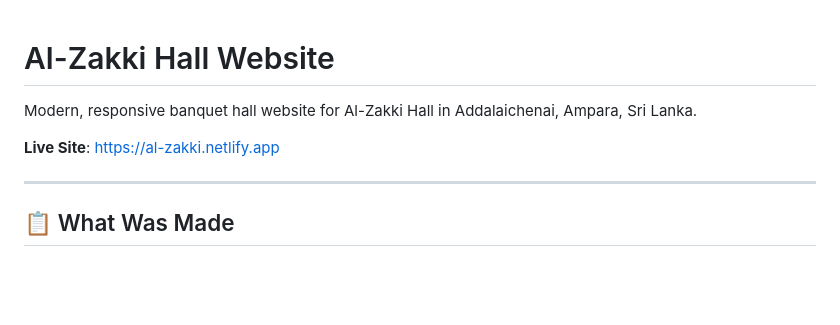
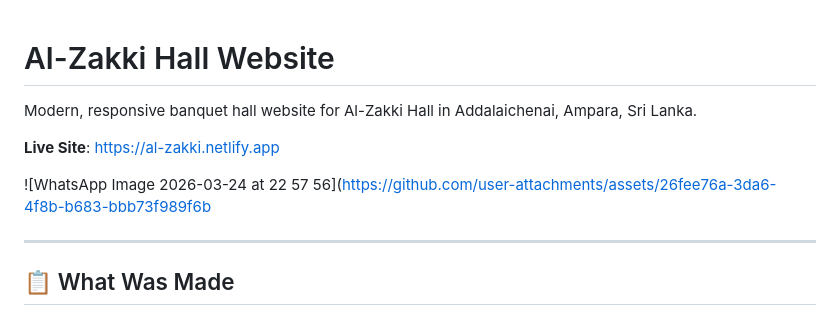
Before and after one commit to ruzait/AL-ZAKKI-Banquet-Hall, a Markdown page: README.md, the part around the change. GitHub-like rendering; blank space fills up the shorter version.

```diff
--- a/README.md
+++ b/README.md
@@ -1,8 +1,11 @@
 # Al-Zakki Hall Website
+
 
 Modern, responsive banquet hall website for Al-Zakki Hall in Addalaichenai, Ampara, Sri Lanka.
 
 **Live Site**: https://al-zakki.netlify.app
+
+![WhatsApp Image 2026-03-24 at 22 57 56](https://github.com/user-attachments/assets/26fee76a-3da6-4f8b-b683-bbb73f989f6b
 
 ---
 
```
